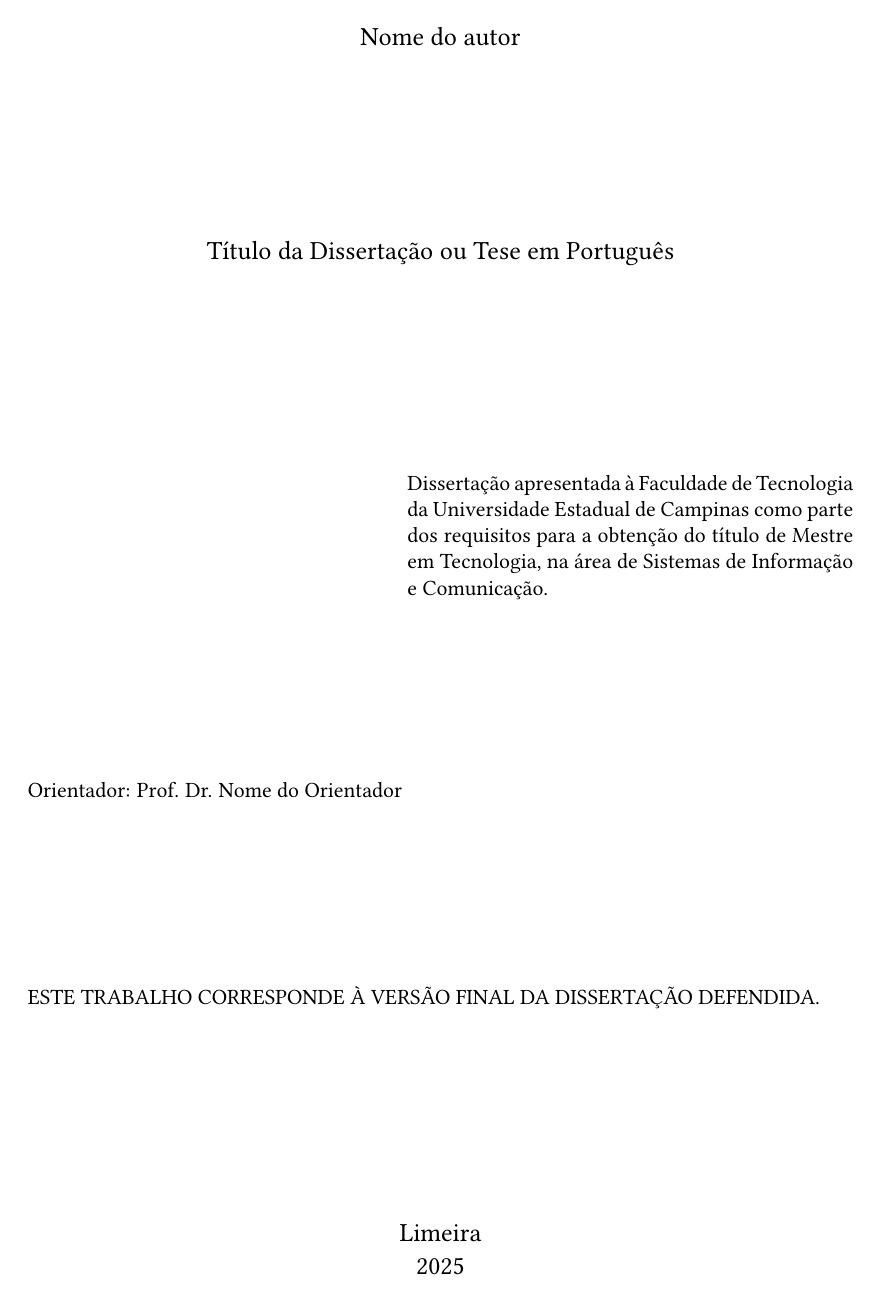
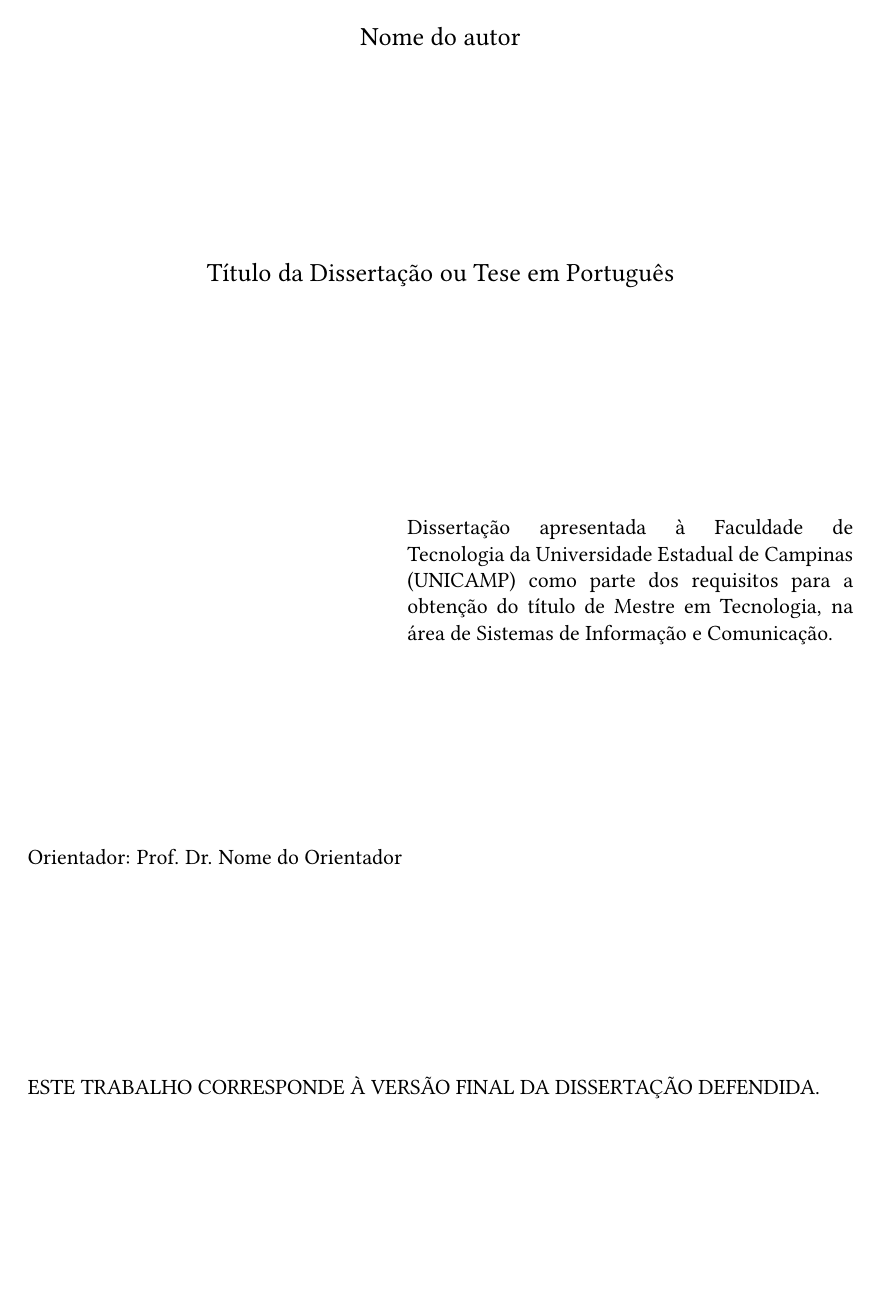
Before and after one commit to gradvohl/tese-ft, a LaTeX thesis (tese.tex, which reads tese-FT.cls): page 2 of 26. Compiled offline with pdfLaTeX.

Commit message:
Ajustes finais no formato da tese

```diff
--- a/tese-FT.cls
+++ b/tese-FT.cls
@@ -471,14 +468,14 @@
   \normalsize
   \hfill\begin{minipage}[t]{0.54\textwidth}
     \supresshyphen
-    \@monopt\xspace apresentada à \@UNIDADEENSINO\xspace da \@INSTITUICAO\xspace como parte dos requisitos para a obtenção do título de \@degnamept\xspace \ifx\@areaConcentracao\relax\else, na área de  \@areaConcentracao\fi \ifx\@cotutela\relax\else\xspace, no âmbito do acordo de Cotutela firmado entre a Unicamp e a \@cotutela\fi.
+    \@monopt\xspace apresentada à \@UNIDADEENSINO\xspace da \@INSTITUICAO\xspace (\@INSTITUICAOABREV) como parte dos requisitos para a obtenção do título de \@degnamept\xspace \ifx\@areaConcentracao\relax\else, na área de  \@areaConcentracao\fi \ifx\@cotutela\relax\else\xspace, no âmbito do acordo de Cotutela firmado entre a Unicamp e a \@cotutela\fi.
   \end{minipage}
   \ifcase\@thesislanguage
     \vskip 8mm
     \hfill\begin{minipage}[t]{0.54\textwidth}
       \supresshyphen
       \@monoen\xspace presented to the \@UNIDADEENSINO\xspace of the
-      \@INSTITUICAO\xspace in partial fulfillment of the requirements for
+      \@INSTITUICAO\xspace (\@INSTITUICAOABREV) in partial fulfillment of the requirements for
       the degree of \@degnameen\xspace in Computer
       Science\ifx\@areaConcentracao\relax\else, in the area of
       \IfStrEqCase{\@areaConcentracao}{{Sistemas de Informação e Comunicação}{Computing and Communication Systems}%
@@ -538,10 +535,10 @@
       }
   \fi
   \vfill
-  \begin{center}
-    \large
-    \@CIDADE\\ \@ano
-  \end{center}
+  % \begin{center}
+  %   \large
+  %   \@CIDADE\\ \@ano
+  % \end{center}
 }
 
 \def\cathpage{
```
Also changed, not shown: tese.tex (+1 -4 lines), README.md, tese-FT.cls (5 more changed lines), 1 other file.
